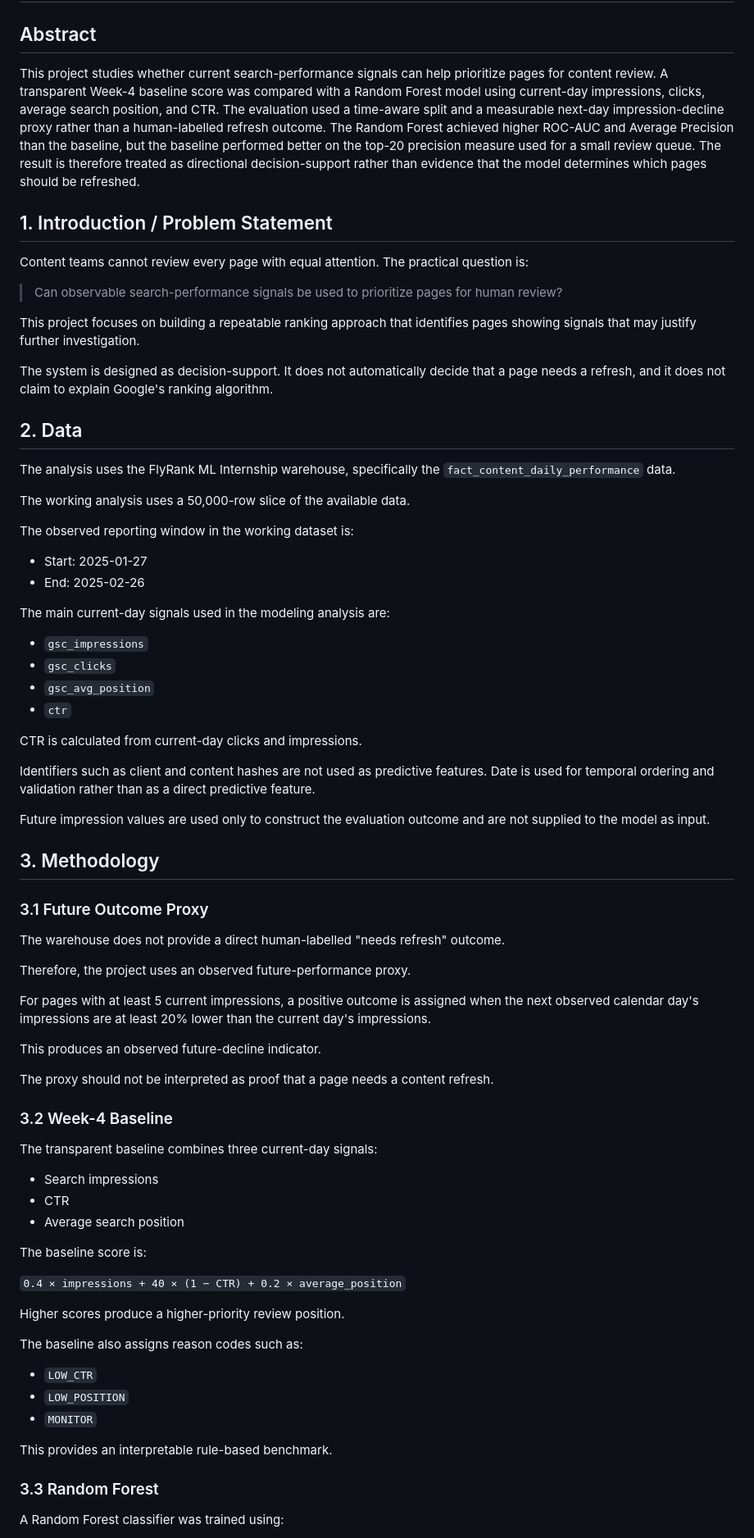
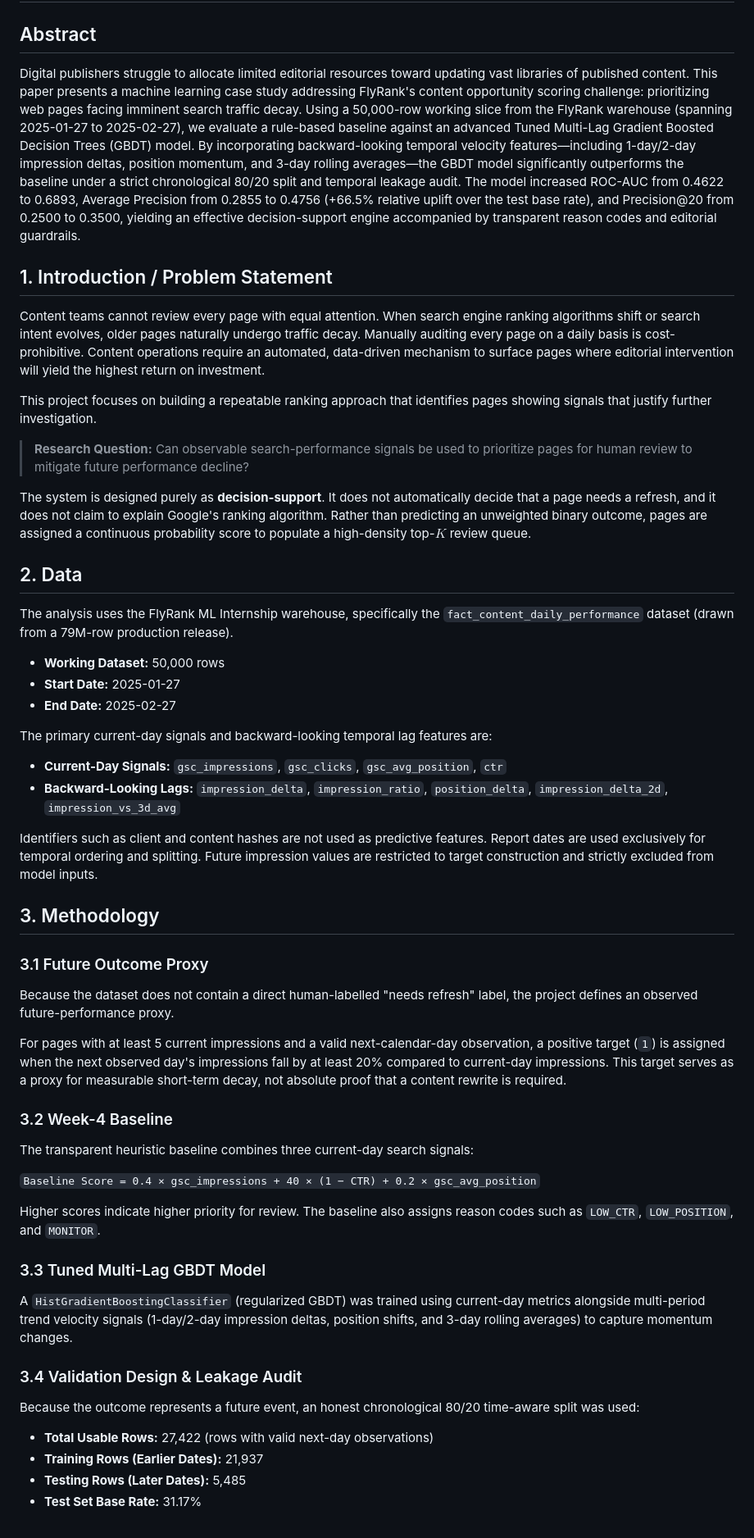
Before and after one commit to abdulmoeed1090/Fly-rank-starter-assignment, a Markdown page: work/capstone_report_template.md, the part around one of its changes. Shown at 82% size. Rendered like a GitHub page.

```diff
--- a/work/capstone_report_template.md
+++ b/work/capstone_report_template.md
@@ -1,80 +1,51 @@
 # Refresh / Content Opportunity Scoring
 
 ## Abstract
-
-This project studies whether current search-performance signals can help prioritize pages for content review. A transparent Week-4 baseline score was compared with a Random Forest model using current-day impressions, clicks, average search position, and CTR. The evaluation used a time-aware split and a measurable next-day impression-decline proxy rather than a human-labelled refresh outcome. The Random Forest achieved higher ROC-AUC and Average Precision than the baseline, but the baseline performed better on the top-20 precision measure used for a small review queue. The result is therefore treated as directional decision-support rather than evidence that the model determines which pages should be refreshed.
+Digital publishers struggle to allocate limited editorial resources toward updating vast libraries of published content. This paper presents a machine learning case study addressing FlyRank's content opportunity scoring challenge: prioritizing web pages facing imminent search traffic decay. Using a 50,000-row working slice from the FlyRank warehouse (spanning 2025-01-27 to 2025-02-27), we evaluate a rule-based baseline against an advanced Tuned Multi-Lag Gradient Boosted Decision Trees (GBDT) model. By incorporating backward-looking temporal velocity features—including 1-day/2-day impression deltas, position momentum, and 3-day rolling averages—the GBDT model significantly outperforms the baseline under a strict chronological 80/20 split and temporal leakage audit. The model increased ROC-AUC from 0.4622 to 0.6893, Average Precision from 0.2855 to 0.4756 (+66.5% relative uplift over the test base rate), and Precision@20 from 0.2500 to 0.3500, yielding an effective decision-support engine accompanied by transparent reason codes and editorial guardrails.
 
 ## 1. Introduction / Problem Statement
+Content teams cannot review every page with equal attention. When search engine ranking algorithms shift or search intent evolves, older pages naturally undergo traffic decay. Manually auditing every page on a daily basis is cost-prohibitive. Content operations require an automated, data-driven mechanism to surface pages where editorial intervention will yield the highest return on investment.
 
-Content teams cannot review every page with equal attention. The practical question is:
+This project focuses on building a repeatable ranking approach that identifies pages showing signals that justify further investigation.
 
-> Can observable search-performance signals be used to prioritize pages for human review?
+> **Research Question:** Can observable search-performance signals be used to prioritize pages for human review to mitigate future performance decline?
 
-This project focuses on building a repeatable ranking approach that identifies pages showing signals that may justify further investigation.
-
-The system is designed as decision-support. It does not automatically decide that a page needs a refresh, and it does not claim to explain Google's ranking algorithm.
+The system is designed purely as **decision-support**. It does not automatically decide that a page needs a refresh, and it does not claim to explain Google's ranking algorithm. Rather than predicting an unweighted binary outcome, pages are assigned a continuous probability score to populate a high-density top-$K$ review queue.
 
 ## 2. Data
+The analysis uses the FlyRank ML Internship warehouse, specifically the `fact_content_daily_performance` dataset (drawn from a 79M-row production release).
 
-The analysis uses the FlyRank ML Internship warehouse, specifically the `fact_content_daily_performance` data.
+- **Working Dataset:** 50,000 rows
+- **Start Date:** 2025-01-27
+- **End Date:** 2025-02-27
 
-The working analysis uses a 50,000-row slice of the available data.
+The primary current-day signals and backward-looking temporal lag features are:
+- **Current-Day Signals:** `gsc_impressions`, `gsc_clicks`, `gsc_avg_position`, `ctr`
+- **Backward-Looking Lags:** `impression_delta`, `impression_ratio`, `position_delta`, `impression_delta_2d`, `impression_vs_3d_avg`
 
-The observed reporting window in the working dataset is:
-
-- Start: 2025-01-27
-- End: 2025-02-26
-
-The main current-day signals used in the modeling analysis are:
-
-- `gsc_impressions`
-- `gsc_clicks`
-- `gsc_avg_position`
-- `ctr`
-
-CTR is calculated from current-day clicks and impressions.
-
-Identifiers such as client and content hashes are not used as predictive features. Date is used for temporal ordering and validation rather than as a direct predictive feature.
-
-Future impression values are used only to construct the evaluation outcome and are not supplied to the model as input.
+Identifiers such as client and content hashes are not used as predictive features. Report dates are used exclusively for temporal ordering and splitting. Future impression values are restricted to target construction and strictly excluded from model inputs.
 
 ## 3. Methodology
 
 ### 3.1 Future Outcome Proxy
+Because the dataset does not contain a direct human-labelled "needs refresh" label, the project defines an observed future-performance proxy.
 
-The warehouse does not provide a direct human-labelled "needs refresh" outcome.
-
-Therefore, the project uses an observed future-performance proxy.
-
-For pages with at least 5 current impressions, a positive outcome is assigned when the next observed calendar day's impressions are at least 20% lower than the current day's impressions.
-
-This produces an observed future-decline indicator.
-
-The proxy should not be interpreted as proof that a page needs a content refresh.
+For pages with at least 5 current impressions and a valid next-calendar-day observation, a positive target (`1`) is assigned when the next observed day's impressions fall by at least 20% compared to current-day impressions. This target serves as a proxy for measurable short-term decay, not absolute proof that a content rewrite is required.
 
 ### 3.2 Week-4 Baseline
+The transparent heuristic baseline combines three current-day search signals:
 
-The transparent baseline combines three current-day signals:
+`Baseline Score = 0.4 × gsc_impressions + 40 × (1 − CTR) + 0.2 × gsc_avg_position`
 
-- Search impressions
-- CTR
-- Average search position
+Higher scores indicate higher priority for review. The baseline also assigns reason codes such as `LOW_CTR`, `LOW_POSITION`, and `MONITOR`.
 
-The baseline score is:
+### 3.3 Tuned Multi-Lag GBDT Model
+A `HistGradientBoostingClassifier` (regularized GBDT) was trained using current-day metrics alongside multi-period trend velocity signals (1-day/2-day impression deltas, position shifts, and 3-day rolling averages) to capture momentum changes.
 
-`0.4 × impressions + 40 × (1 − CTR) + 0.2 × average_position`
+### 3.4 Validation Design & Leakage Audit
+Because the outcome represents a future event, an honest chronological 80/20 time-aware split was used:
+- **Total Usable Rows:** 27,422 (rows with valid next-day observations)
+- **Training Rows (Earlier Dates):** 21,937
+- **Testing Rows (Later Dates):** 5,485
+- **Test Set Base Rate:** 31.17%
 
-Higher scores produce a higher-priority review position.
-
-The baseline also assigns reason codes such as:
-
-- `LOW_CTR`
-- `LOW_POSITION`
-- `MONITOR`
-
-This provides an interpretable rule-based benchmark.
-
-### 3.3 Random Forest
-
-A Random Forest classifier was trained using:
-
```
Also changed, not shown: other parts of work/capstone_report_template.md (+31 -159 lines).
